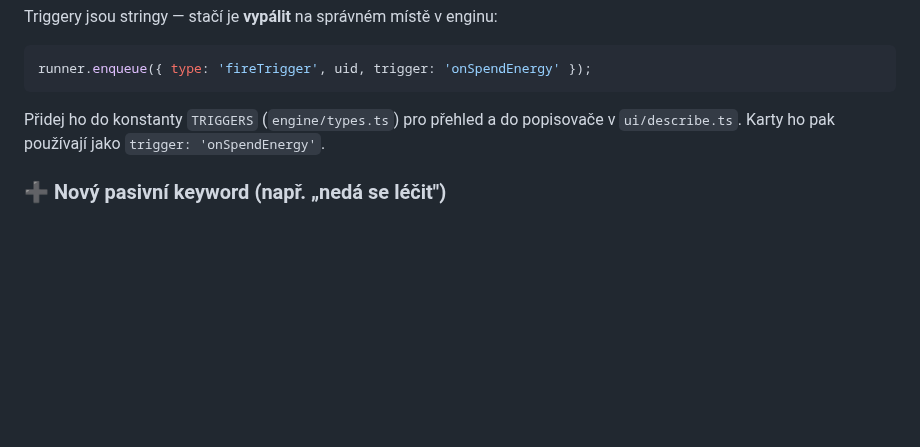
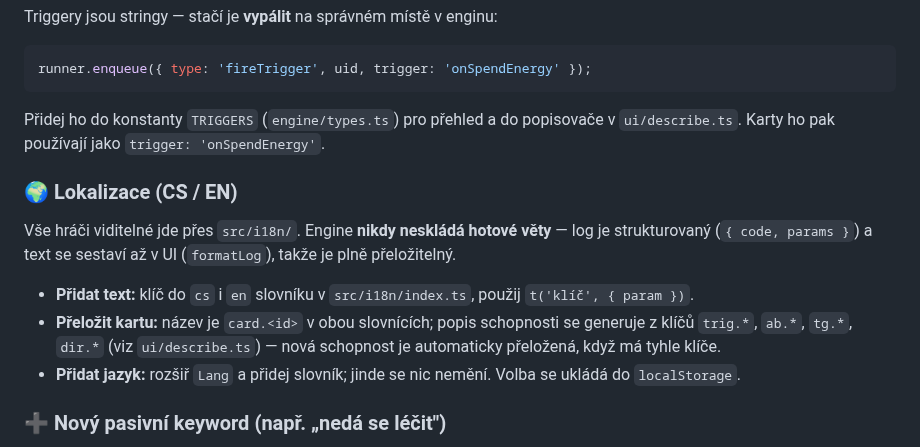
Before and after one commit to janKubice/CardWars, a Markdown page: docs/10-architektura.md, the part around the change. Drawn GitHub-style; blank space fills up the shorter version.

````diff
--- a/docs/10-architektura.md
+++ b/docs/10-architektura.md
@@ -76,6 +76,14 @@ runner.enqueue({ type: 'fireTrigger', uid, trigger: 'onSpendEnergy' });
 ```
 Přidej ho do konstanty `TRIGGERS` (`engine/types.ts`) pro přehled a do popisovače v `ui/describe.ts`. Karty ho pak používají jako `trigger: 'onSpendEnergy'`.
 
+### 🌍 Lokalizace (CS / EN)
+
+Vše hráči viditelné jde přes `src/i18n/`. Engine **nikdy neskládá hotové věty** — log je strukturovaný (`{ code, params }`) a text se sestaví až v UI (`formatLog`), takže je plně přeložitelný.
+
+- **Přidat text:** klíč do `cs` i `en` slovníku v `src/i18n/index.ts`, použij `t('klíč', { param })`.
+- **Přeložit kartu:** název je `card.<id>` v obou slovnících; popis schopnosti se generuje z klíčů `trig.*`, `ab.*`, `tg.*`, `dir.*` (viz `ui/describe.ts`) — nová schopnost je automaticky přeložená, když má tyhle klíče.
+- **Přidat jazyk:** rozšiř `Lang` a přidej slovník; jinde se nic nemění. Volba se ukládá do `localStorage`.
+
 ### ➕ Nový pasivní keyword (např. „nedá se léčit")
 
 Keywordy jsou stringy na kartě (`keywords: ['noHeal']`). Zohledni je tam, kde dává smysl — např. v `resolveHeal` (`engine/events.ts`) přeskoč léčení, pokud `card.keywords.includes('noHeal')`. Pak je přidej do popisu v `describe.ts`.
````
Also changed, not shown: README.md (+2 -3 lines), docs/img/menu.png (added), docs/img/mvp.png, docs/img/shop.png, 11 other files.
